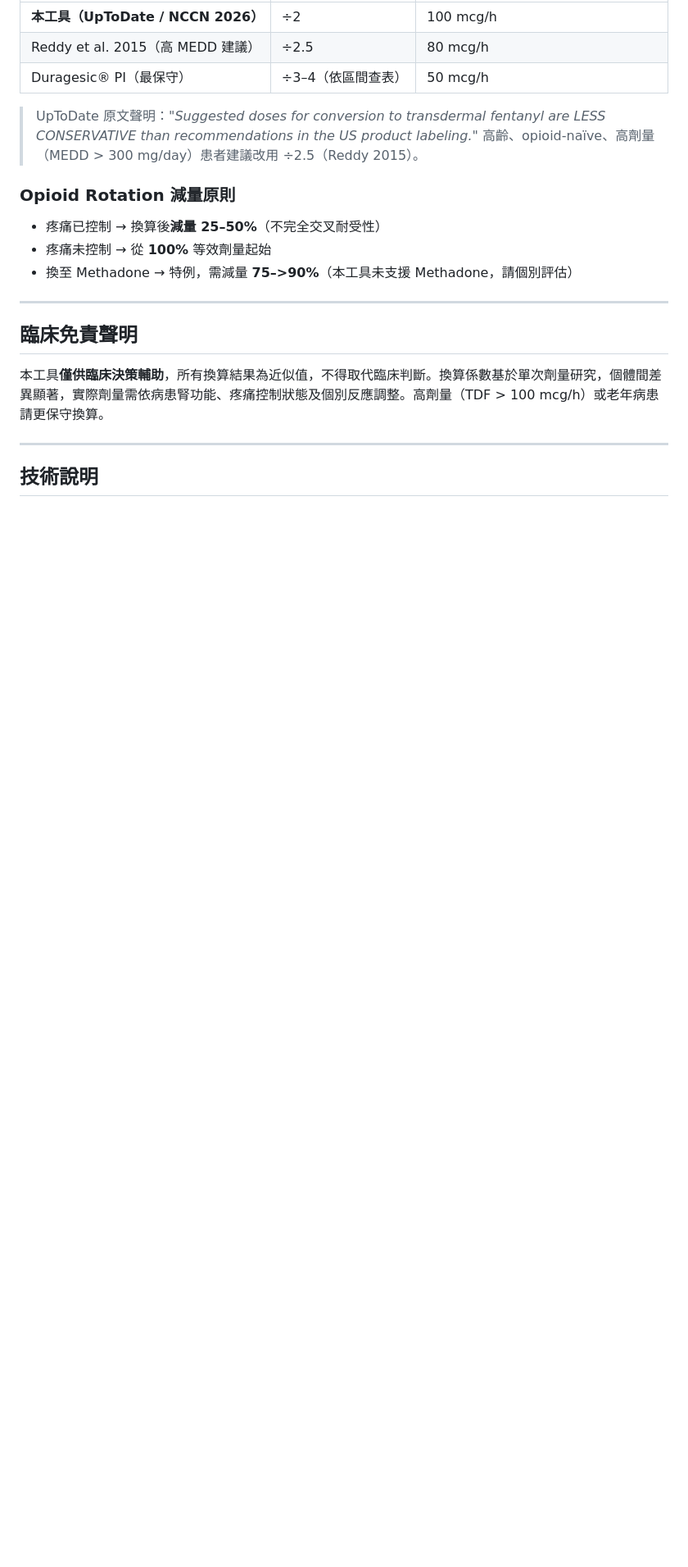
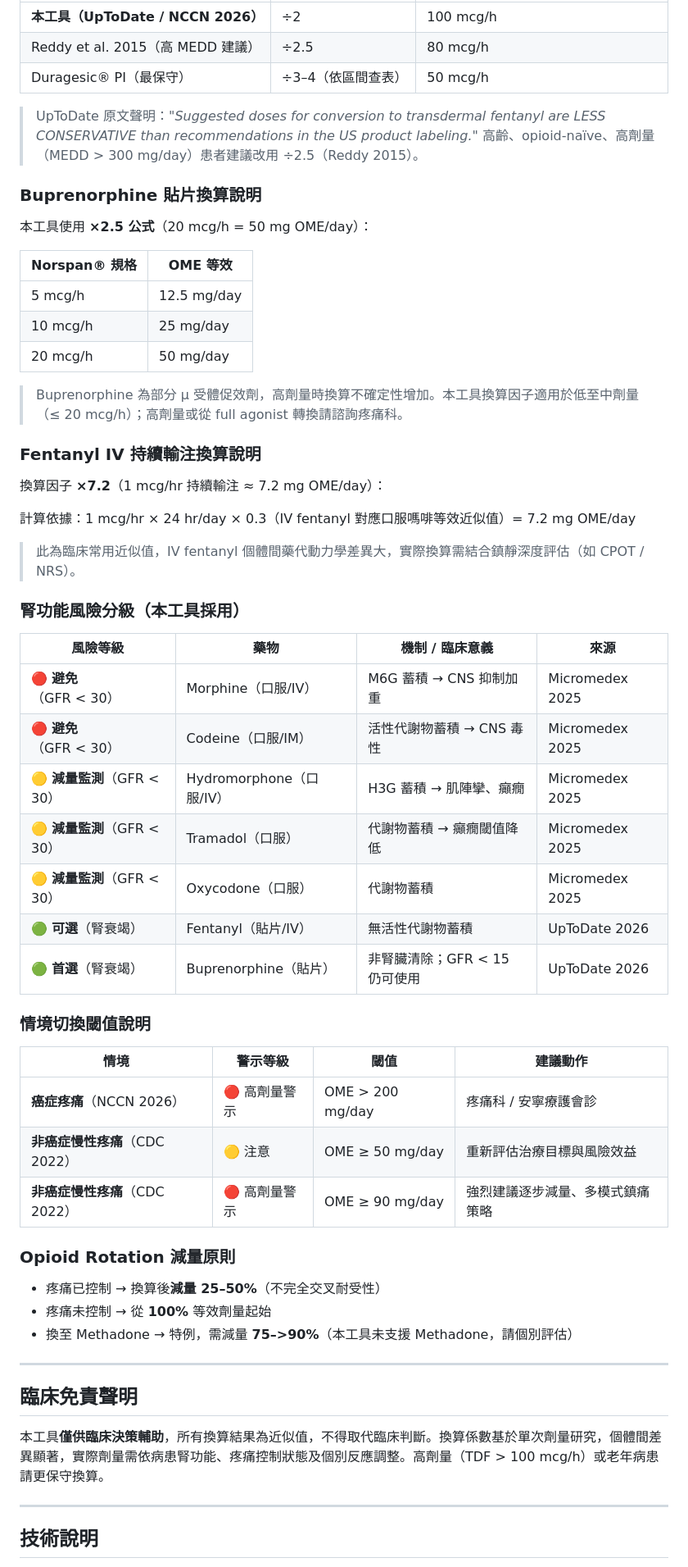
Before and after one commit to liangRXdev/opioid-converter-zh, a Markdown page: README.md, the part around one of its changes. Shown at 82% size. Drawn GitHub-style; blank space fills up the shorter version.

Commit message:
docs(readme): full sync with v1.4.0 – add missing v1.3.0 features, renal table, context thresholds, Buprenorphine/IV fentanyl sections
Co-Authored-By: Claude Sonnet 4.6 <noreply@anthropic.com>

```diff
--- a/README.md
+++ b/README.md
@@ -64,6 +67,46 @@
 
 > UpToDate 原文聲明：*"Suggested doses for conversion to transdermal fentanyl are LESS CONSERVATIVE than recommendations in the US product labeling."*
 > 高齡、opioid-naïve、高劑量（MEDD > 300 mg/day）患者建議改用 ÷2.5（Reddy 2015）。
+
+### Buprenorphine 貼片換算說明
+
+本工具使用 **×2.5 公式**（20 mcg/h = 50 mg OME/day）：
+
+| Norspan® 規格 | OME 等效 |
+|-------------|---------|
+| 5 mcg/h | 12.5 mg/day |
+| 10 mcg/h | 25 mg/day |
+| 20 mcg/h | 50 mg/day |
+
+> Buprenorphine 為部分 μ 受體促效劑，高劑量時換算不確定性增加。本工具換算因子適用於低至中劑量（≤ 20 mcg/h）；高劑量或從 full agonist 轉換請諮詢疼痛科。
+
+### Fentanyl IV 持續輸注換算說明
+
+換算因子 **×7.2**（1 mcg/hr 持續輸注 ≈ 7.2 mg OME/day）：
+
+計算依據：1 mcg/hr × 24 hr/day × 0.3（IV fentanyl 對應口服嗎啡等效近似值）= 7.2 mg OME/day
+
+> 此為臨床常用近似值，IV fentanyl 個體間藥代動力學差異大，實際換算需結合鎮靜深度評估（如 CPOT / NRS）。
+
+### 腎功能風險分級（本工具採用）
+
+| 風險等級 | 藥物 | 機制 / 臨床意義 | 來源 |
+|---------|------|-------------|------|
+| 🔴 **避免**（GFR < 30）| Morphine（口服/IV）| M6G 蓄積 → CNS 抑制加重 | Micromedex 2025 |
+| 🔴 **避免**（GFR < 30）| Codeine（口服/IM）| 活性代謝物蓄積 → CNS 毒性 | Micromedex 2025 |
+| 🟡 **減量監測**（GFR < 30）| Hydromorphone（口服/IV）| H3G 蓄積 → 肌陣攣、癲癇 | Micromedex 2025 |
+| 🟡 **減量監測**（GFR < 30）| Tramadol（口服）| 代謝物蓄積 → 癲癇閾值降低 | Micromedex 2025 |
+| 🟡 **減量監測**（GFR < 30）| Oxycodone（口服）| 代謝物蓄積 | Micromedex 2025 |
+| 🟢 **可選**（腎衰竭）| Fentanyl（貼片/IV）| 無活性代謝物蓄積 | UpToDate 2026 |
+| 🟢 **首選**（腎衰竭）| Buprenorphine（貼片）| 非腎臟清除；GFR < 15 仍可使用 | UpToDate 2026 |
+
+### 情境切換閾值說明
+
+| 情境 | 警示等級 | 閾值 | 建議動作 |
+|------|---------|------|---------|
+| **癌症疼痛**（NCCN 2026）| 🔴 高劑量警示 | OME > 200 mg/day | 疼痛科 / 安寧療護會診 |
+| **非癌症慢性疼痛**（CDC 2022）| 🟡 注意 | OME ≥ 50 mg/day | 重新評估治療目標與風險效益 |
+| **非癌症慢性疼痛**（CDC 2022）| 🔴 高劑量警示 | OME ≥ 90 mg/day | 強烈建議逐步減量、多模式鎮痛策略 |
 
 ### Opioid Rotation 減量原則
 
```
Also changed, not shown: other parts of README.md (+7 -4 lines).
